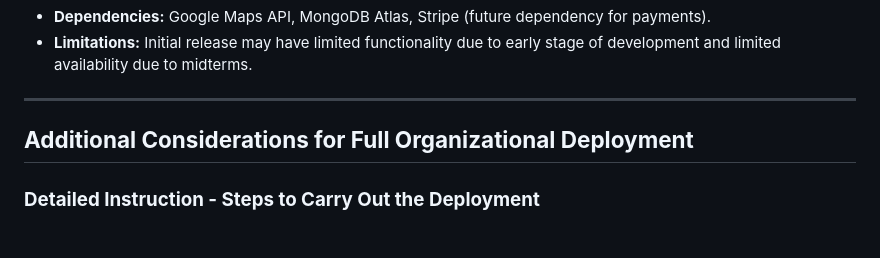
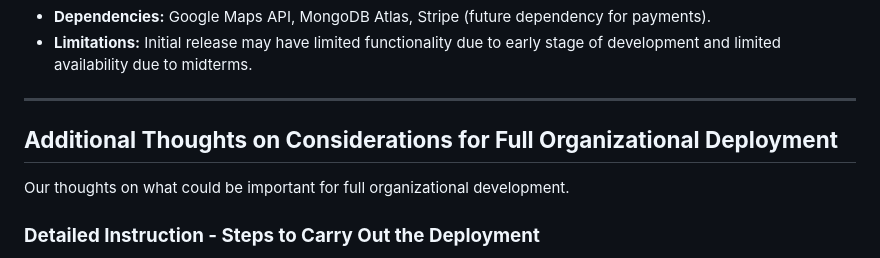
Before and after one commit to Phalanyx/SparkPark, a Markdown page: doc/sprint1/RPM.md, the part around the change. Rendered like a GitHub page.

```diff
--- a/doc/sprint1/RPM.md
+++ b/doc/sprint1/RPM.md
@@ -50,7 +50,9 @@ None, as there was no previous release.
 
 ---
 
-## **Additional Considerations for Full Organizational Deployment**
+## **Additional Thoughts on Considerations for Full Organizational Deployment**
+Our thoughts on what could be important for full organizational development.
+
 ### **Detailed Instruction - Steps to Carry Out the Deployment**
 - Prepare the production environment by ensuring all dependencies are installed.
 - Backup the existing database before deploying changes.
```
